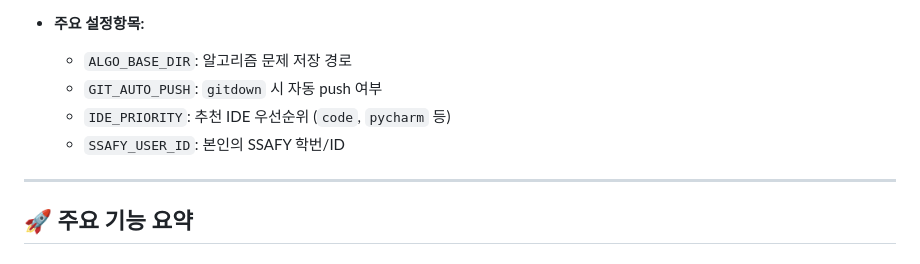
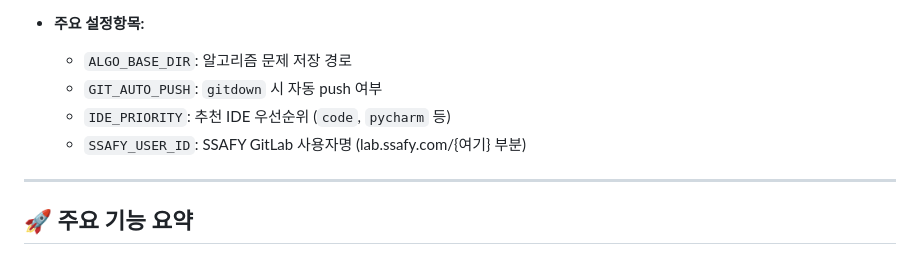
Before and after one commit to junDevCodes/SSAFY_sh_func, a Markdown page: README.md, the part around the change. GitHub-like rendering.

Commit message:
docs: fix README & updatenote inconsistencies

```diff
--- a/README.md
+++ b/README.md
@@ -74,7 +74,7 @@ algo-update
   - `ALGO_BASE_DIR`: 알고리즘 문제 저장 경로
   - `GIT_AUTO_PUSH`: `gitdown` 시 자동 push 여부
   - `IDE_PRIORITY`: 추천 IDE 우선순위 (`code`, `pycharm` 등)
-  - `SSAFY_USER_ID`: 본인의 SSAFY 학번/ID
+  - `SSAFY_USER_ID`: SSAFY GitLab 사용자명 (lab.ssafy.com/{여기} 부분)
 
 ---
 
```
Also changed, not shown: updatenote.md (+3 -4 lines).
